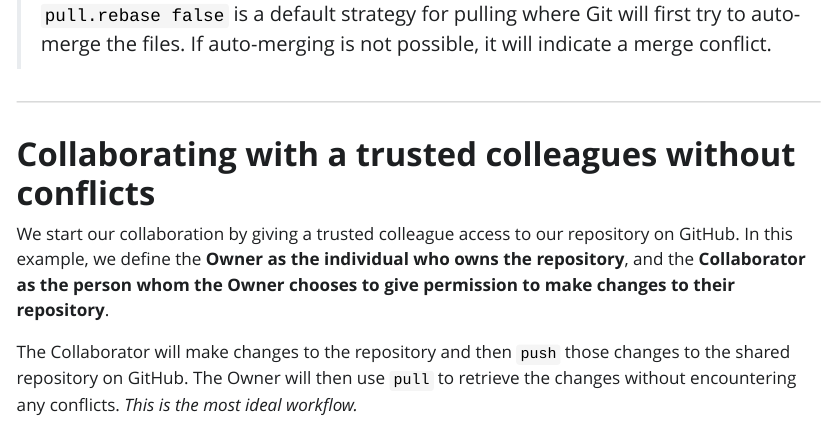
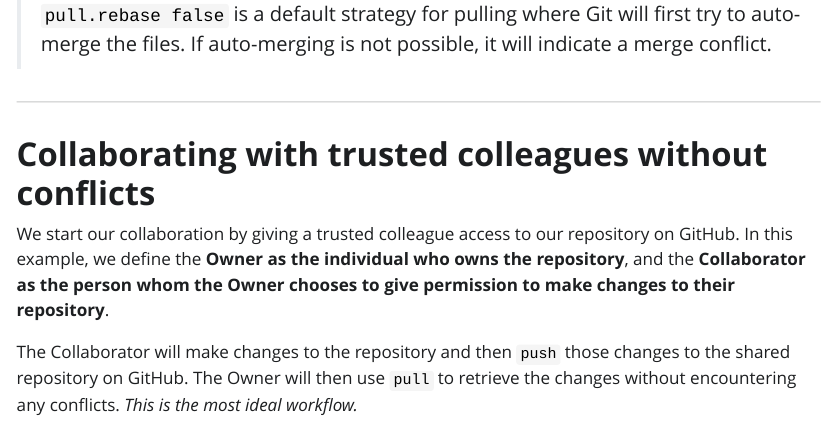
Before and after one commit to rvanwyck/240410_bb, a Quarto document (index.qmd): the page in a window 1100 px wide, from 10790 px down. The pictures show the output file index.html that the author committed with the source, opened offline; Quarto's library style sheets are replaced by a plain one without menus.

Commit message:
Updated typo

```diff
--- a/index.qmd
+++ b/index.qmd
@@ -309,7 +309,7 @@ Congrats! Now you’ve set up your authentication, and you should be able to wor
 
 ------------------------------------------------------------------------
 
-# **Collaborating with a trusted colleagues without conflicts**
+# **Collaborating with trusted colleagues without conflicts**
 
 We start our collaboration by giving a trusted colleague access to our repository on GitHub. In this example, we define the **Owner as the individual who owns the repository**, and the **Collaborator as the person whom the Owner chooses to give permission to make changes to their repository**.
 
```
Also changed, not shown: index.html.
